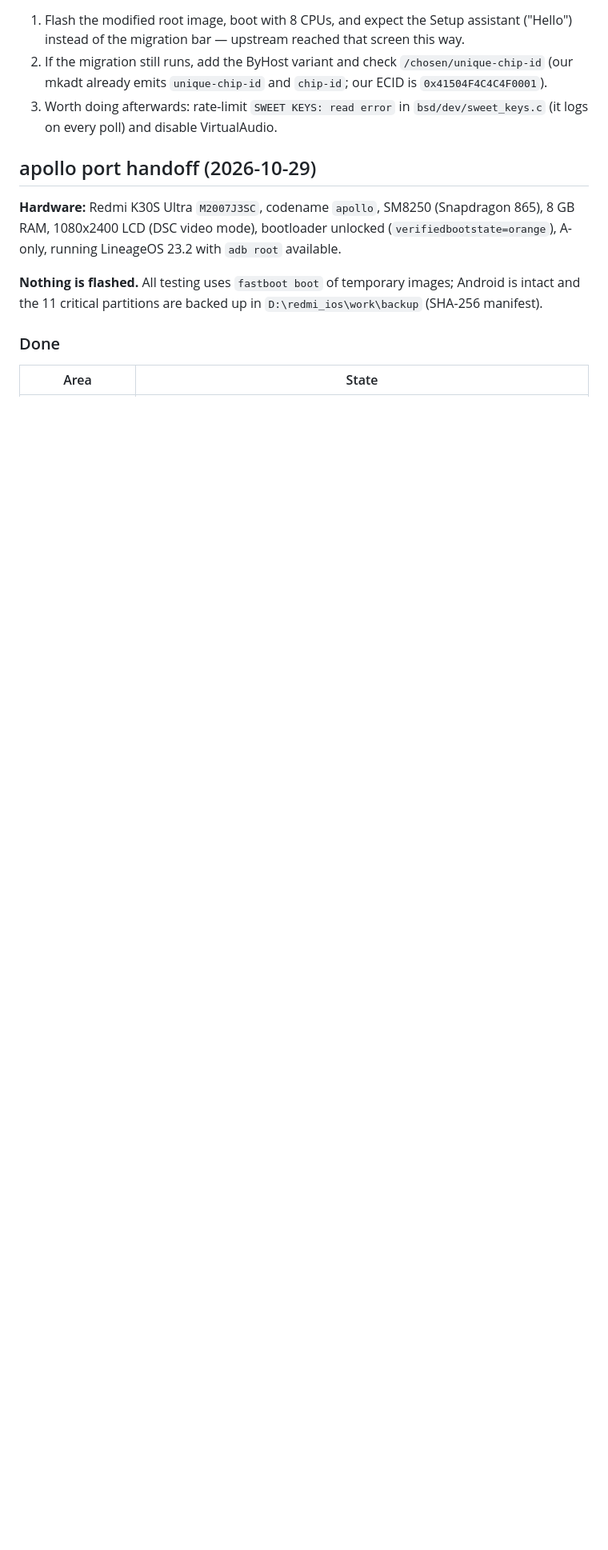
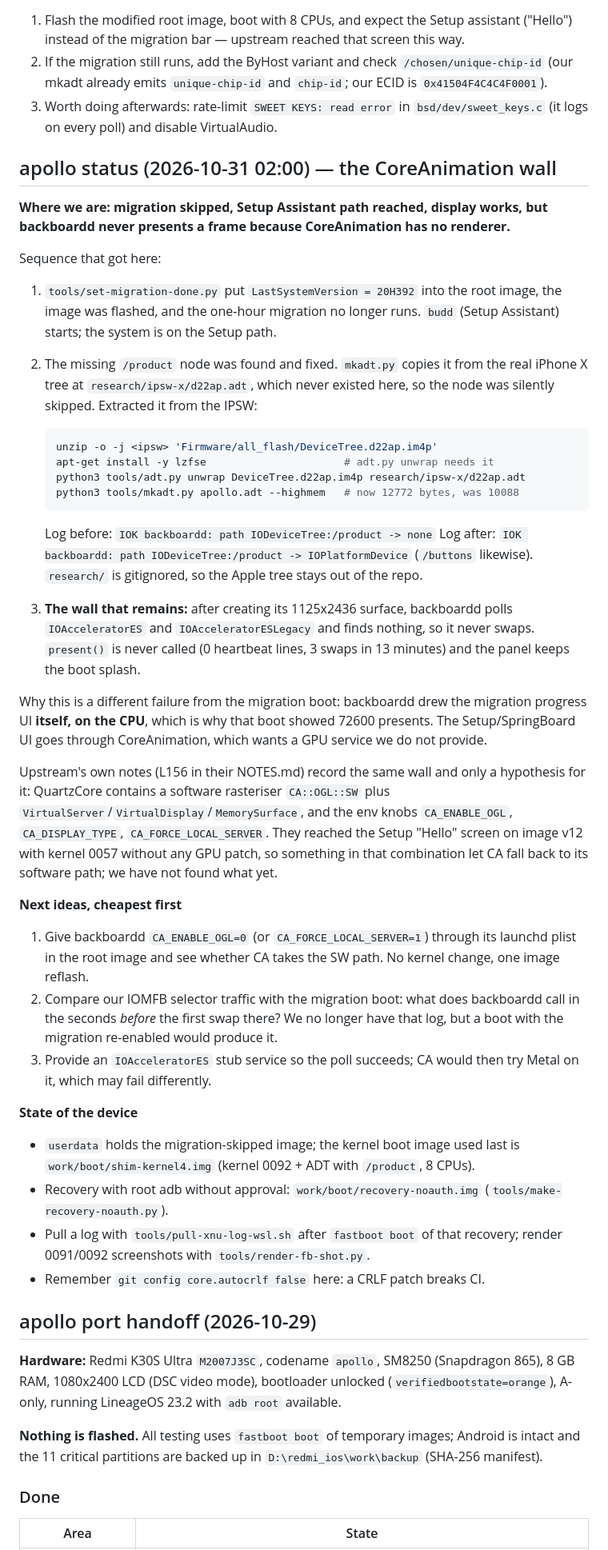
Before and after one commit to JZM19260817/apollo-ios, a Markdown page: NOTES.md, the part around the change. Shown at 80% size. Drawn GitHub-style; blank space fills up the shorter version.

Commit message:
ADT gains a /product node; CoreAnimation is the remaining wall
mkadt copies /product from the real iPhone X tree, which was never extracted
here, so backboardd logged 'IODeviceTree:/product -> none'. The IPSW has it:
adt.py unwrap + lzfse produced research/ipsw-x/d22ap.adt (gitignored) and the
regenerated ADT is 12772 bytes; backboardd now resolves /product and /buttons.

That was not the blocker though: after creating its 1125x2436 surface,
backboardd polls IOAcceleratorES and IOAcceleratorESLegacy, finds nothing and
never swaps (3 swaps, 0 present heartbeats in 13 minutes). The migration boot
drew frames because backboardd renders that progress UI itself; the Setup UI
needs CoreAnimation, which wants a GPU service we do not provide.

NOTES.md records the whole chain and the next ideas (CA_ENABLE_OGL,
CA_FORCE_LOCAL_SERVER, an IOAcceleratorES stub).

````diff
--- a/NOTES.md
+++ b/NOTES.md
@@ -151,6 +151,70 @@ point.
 3. Worth doing afterwards: rate-limit `SWEET KEYS: read error` in
    `bsd/dev/sweet_keys.c` (it logs on every poll) and disable VirtualAudio.
 
+## apollo status (2026-10-31 02:00) — the CoreAnimation wall
+
+**Where we are: migration skipped, Setup Assistant path reached, display works,
+but backboardd never presents a frame because CoreAnimation has no renderer.**
+
+Sequence that got here:
+
+1. `tools/set-migration-done.py` put `LastSystemVersion = 20H392` into the root
+   image, the image was flashed, and the one-hour migration no longer runs.
+   `budd` (Setup Assistant) starts; the system is on the Setup path.
+2. The missing `/product` node was found and fixed. `mkadt.py` copies it from
+   the real iPhone X tree at `research/ipsw-x/d22ap.adt`, which never existed
+   here, so the node was silently skipped. Extracted it from the IPSW:
+
+   ```bash
+   unzip -o -j <ipsw> 'Firmware/all_flash/DeviceTree.d22ap.im4p'
+   apt-get install -y lzfse                      # adt.py unwrap needs it
+   python3 tools/adt.py unwrap DeviceTree.d22ap.im4p research/ipsw-x/d22ap.adt
+   python3 tools/mkadt.py apollo.adt --highmem   # now 12772 bytes, was 10088
+   ```
+
+   Log before: `IOK backboardd: path IODeviceTree:/product -> none`
+   Log after:  `IOK backboardd: path IODeviceTree:/product -> IOPlatformDevice`
+   (`/buttons` likewise). `research/` is gitignored, so the Apple tree stays
+   out of the repo.
+
+3. **The wall that remains:** after creating its 1125x2436 surface,
+   backboardd polls `IOAcceleratorES` and `IOAcceleratorESLegacy` and finds
+   nothing, so it never swaps. `present()` is never called (0 heartbeat lines,
+   3 swaps in 13 minutes) and the panel keeps the boot splash.
+
+Why this is a different failure from the migration boot: backboardd drew the
+migration progress UI **itself, on the CPU**, which is why that boot showed
+72600 presents. The Setup/SpringBoard UI goes through CoreAnimation, which
+wants a GPU service we do not provide.
+
+Upstream's own notes (L156 in their NOTES.md) record the same wall and only a
+hypothesis for it: QuartzCore contains a software rasteriser `CA::OGL::SW` plus
+`VirtualServer`/`VirtualDisplay`/`MemorySurface`, and the env knobs
+`CA_ENABLE_OGL`, `CA_DISPLAY_TYPE`, `CA_FORCE_LOCAL_SERVER`. They reached the
+Setup "Hello" screen on image v12 with kernel 0057 without any GPU patch, so
+something in that combination let CA fall back to its software path; we have
+not found what yet.
+
+**Next ideas, cheapest first**
+
+1. Give backboardd `CA_ENABLE_OGL=0` (or `CA_FORCE_LOCAL_SERVER=1`) through its
+   launchd plist in the root image and see whether CA takes the SW path. No
+   kernel change, one image reflash.
+2. Compare our IOMFB selector traffic with the migration boot: what does
+   backboardd call in the seconds *before* the first swap there? We no longer
+   have that log, but a boot with the migration re-enabled would produce it.
+3. Provide an `IOAcceleratorES` stub service so the poll succeeds; CA would then
+   try Metal on it, which may fail differently.
+
+**State of the device**
+
+- `userdata` holds the migration-skipped image; the kernel boot image used last
+  is `work/boot/shim-kernel4.img` (kernel 0092 + ADT with `/product`, 8 CPUs).
+- Recovery with root adb without approval:
+  `work/boot/recovery-noauth.img` (`tools/make-recovery-noauth.py`).
+- Pull a log with `tools/pull-xnu-log-wsl.sh` after `fastboot boot` of that
+  recovery; render 0091/0092 screenshots with `tools/render-fb-shot.py`.
+- Remember `git config core.autocrlf false` here: a CRLF patch breaks CI.
 ## apollo port handoff (2026-10-29)
 
 **Hardware:** Redmi K30S Ultra `M2007J3SC`, codename `apollo`, SM8250 (Snapdragon 865),
````
